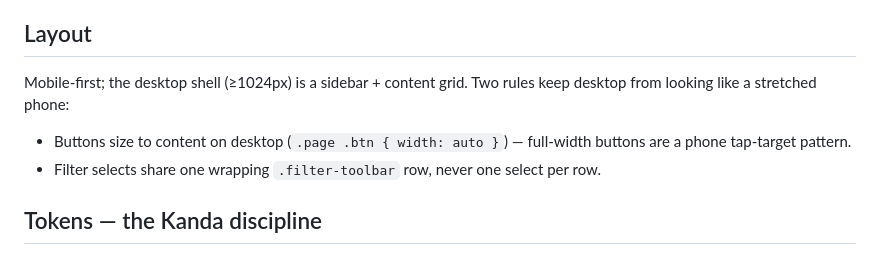
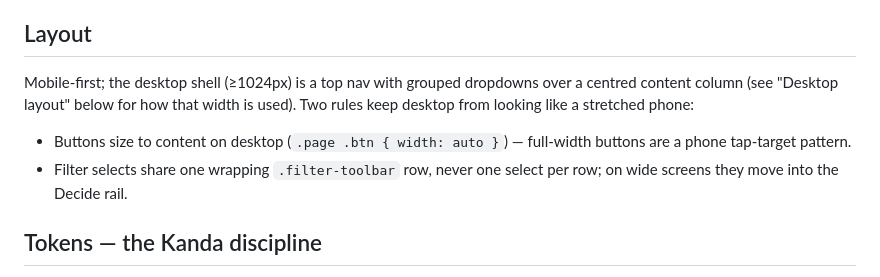
Before and after one commit to PapaDanico/Njia, a Markdown page: DESIGN.md, the part around the change. GitHub-like rendering.

Commit message:
Correct the stale sidebar reference in the DESIGN.md layout section
The shell became a top nav in the Kanda restructure; the older Layout
section still described a sidebar, contradicting the Desktop layout
section added alongside the width rework.

Co-Authored-By: Claude Fable 5 <noreply@anthropic.com>
Claude-Session: https://claude.ai/code/session_01BQ3zLhxXS2hhAuSN7Bmfqf

```diff
--- a/DESIGN.md
+++ b/DESIGN.md
@@ -50,13 +50,15 @@ interactive elements.
 
 ## Layout
 
-Mobile-first; the desktop shell (≥1024px) is a sidebar + content grid.
-Two rules keep desktop from looking like a stretched phone:
+Mobile-first; the desktop shell (≥1024px) is a top nav with grouped
+dropdowns over a centred content column (see "Desktop layout" below for
+how that width is used). Two rules keep desktop from looking like a
+stretched phone:
 
 - Buttons size to content on desktop (`.page .btn { width: auto }`)
   — full-width buttons are a phone tap-target pattern.
 - Filter selects share one wrapping `.filter-toolbar` row, never one
-  select per row.
+  select per row; on wide screens they move into the Decide rail.
 
 ## Tokens — the Kanda discipline
 
```
